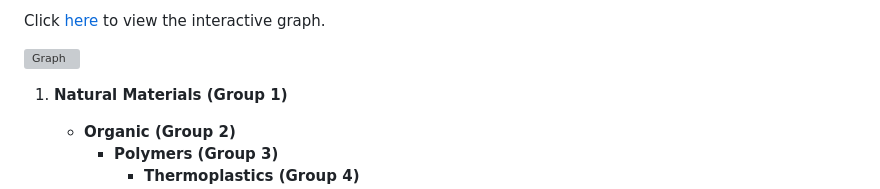
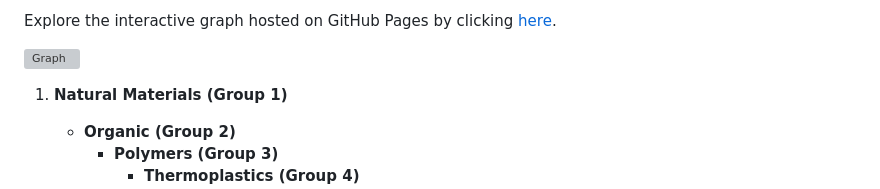
Before and after one commit to cbgithub7/Material-Classification-Network-Graph, a Markdown page: README.md, the part around the change. Rendered like a GitHub page; grey boxes are pictures that could not be loaded.

```diff
--- a/README.md
+++ b/README.md
@@ -1,4 +1,4 @@
-Click [here](https://cbgithub7.github.io/Material-Classification-Network-Graph/github_pages/index.html) to view the interactive graph.
+Explore the interactive graph hosted on GitHub Pages by clicking [here](https://cbgithub7.github.io/Material-Classification-Network-Graph/github_pages/index.html).
 
 ![Graph](https://cbgithub7.github.io/Material-Classification-Network-Graph/graph.png)
 
```
